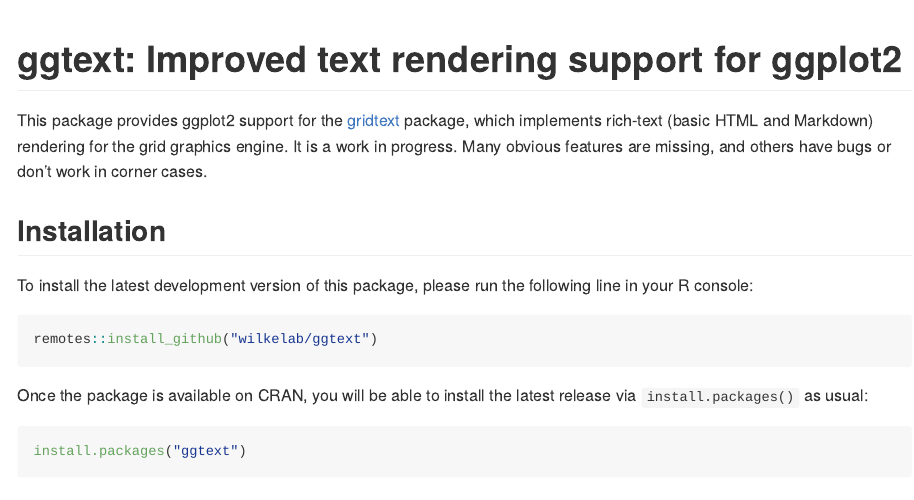
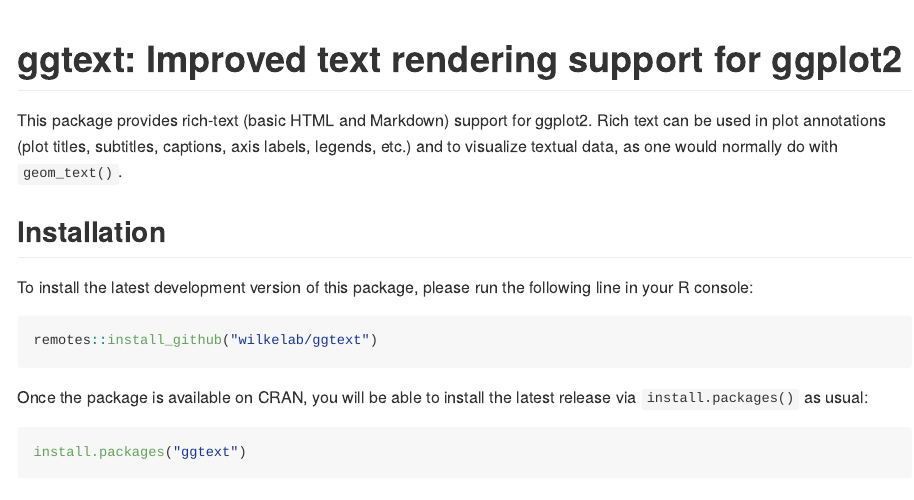
Before and after one commit to wilkelab/ggtext, an R Markdown document (README.Rmd): the page in a window 1100 px wide, from its top. The pictures show the output file README.md that the author committed with the source, drawn offline in the style of GitHub; long lines of code are wrapped; badge pictures from the web are left out.

Commit message:
update readme

```diff
--- a/README.Rmd
+++ b/README.Rmd
@@ -23,7 +23,7 @@
 [![Lifecycle: maturing](https://img.shields.io/badge/lifecycle-maturing-blue.svg)](https://www.tidyverse.org/lifecycle/#maturing)
 <!-- badges: end -->
 
-This package provides ggplot2 support for the [gridtext](https://github.com/clauswilke/gridtext) package, which implements rich-text (basic HTML and Markdown) rendering for the grid graphics engine. It is a work in progress. Many obvious features are missing, and others have bugs or don't work in corner cases.
+This package provides rich-text (basic HTML and Markdown) support for ggplot2. Rich text can be used in plot annotations (plot titles, subtitles, captions, axis labels, legends, etc.) and to visualize textual data, as one would normally do with `geom_text()`.
 
 ## Installation
 
```
Also changed, not shown: README.md, 1 other file.
